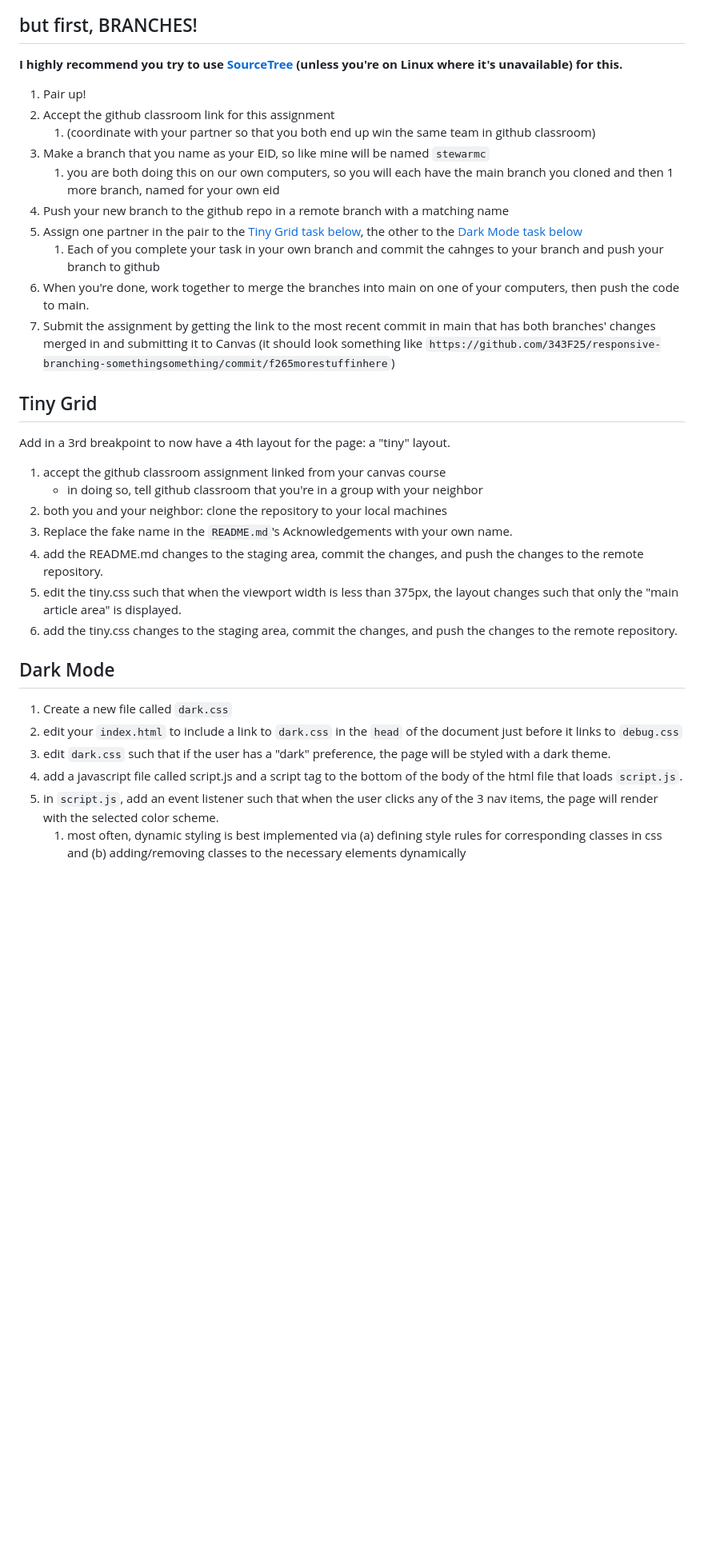
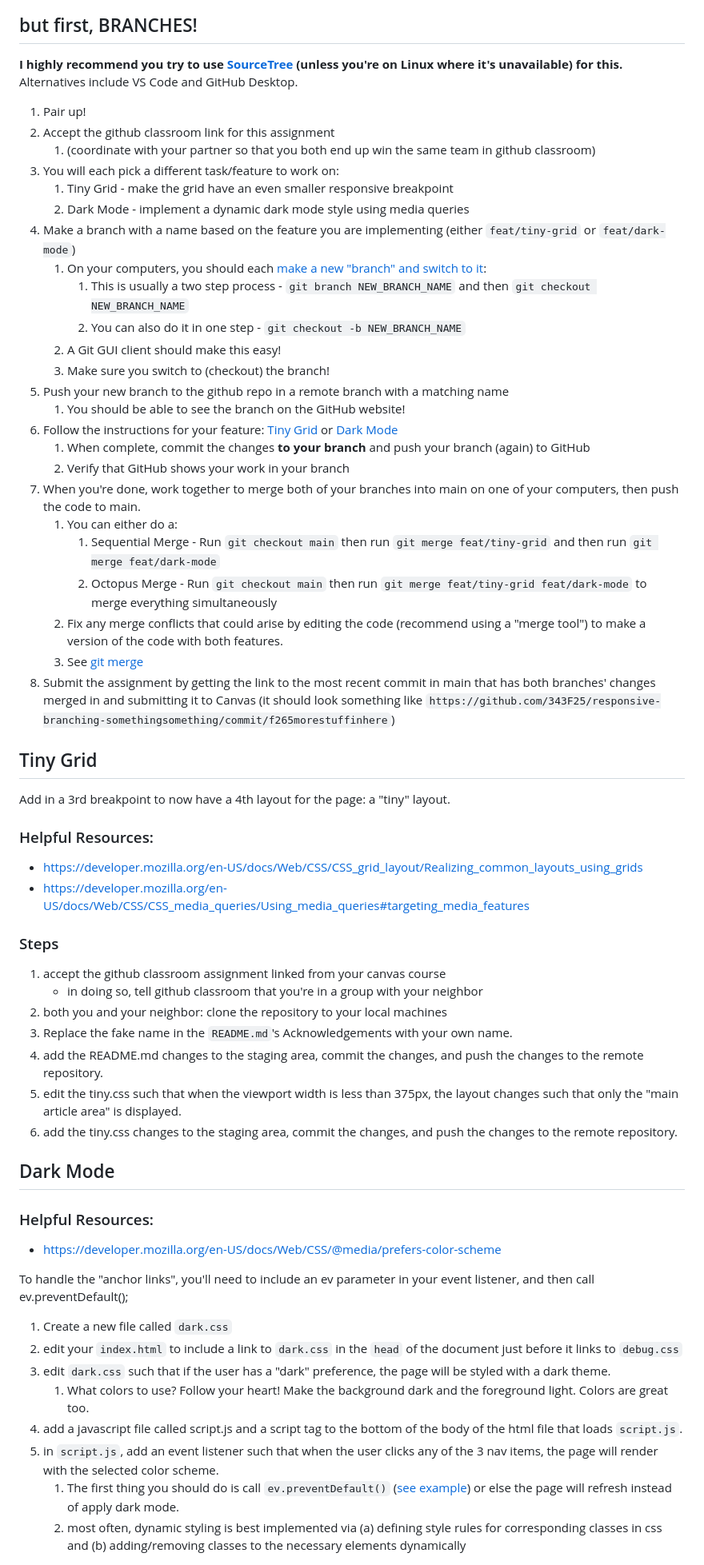
Before and after one commit to wanghci-class/responsive-branching-team-20, a Markdown page: README.md, the part around the change. Shown: that part at 80% size. Drawn GitHub-style; blank space fills up the shorter version.

Commit message:
Add more instructions

```diff
--- a/README.md
+++ b/README.md
@@ -5,22 +5,42 @@ In this week's prep, you completed a responsive grid design that uses two "break
 ## but first, BRANCHES!
 
 **I highly recommend you try to use [SourceTree](https://www.sourcetreeapp.com/) (unless you're on Linux where it's unavailable) for this.**
+Alternatives include VS Code and GitHub Desktop.
 
 1. Pair up!
 2. Accept the github classroom link for this assignment
     1. (coordinate with your partner so that you both end up win the same team in github classroom)
-3. Make a branch that you name as your EID, so like mine will be named `stewarmc`
-    1. you are both doing this on our own computers, so you will each have the main branch you cloned and then 1 more branch, named for your own eid
+2. You will each pick a different task/feature to work on:
+    1. Tiny Grid - make the grid have an even smaller responsive breakpoint
+    2. Dark Mode - implement a dynamic dark mode style using media queries
+3. Make a branch with a name based on the feature you are implementing (either `feat/tiny-grid` or `feat/dark-mode`)
+    1. On your computers, you should each [make a new "branch" and switch to it](https://www.atlassian.com/git/tutorials/using-branches/git-checkout):
+        1. This is usually a two step process - `git branch NEW_BRANCH_NAME` and then `git checkout NEW_BRANCH_NAME`
+        1. You can also do it in one step - `git checkout -b NEW_BRANCH_NAME`
+    2. A Git GUI client should make this easy!
+    3. Make sure you switch to (checkout) the branch!
 4. Push your new branch to the github repo in a remote branch with a matching name
-5. Assign one partner in the pair to the [Tiny Grid task below](#tiny-grid), the other to the [Dark Mode task below](#dark-mode)
-    1. Each of you complete your task in your own branch and commit the cahnges to your branch and push your branch to github
-6. When you're done, work together to merge the branches into main on one of your computers, then push the code to main.
+    1. You should be able to see the branch on the GitHub website!
+5. Follow the instructions for your feature: [Tiny Grid](#tiny-grid) or [Dark Mode](#dark-mode)
+    1. When complete, commit the changes **to your branch** and push your branch (again) to GitHub
+    2. Verify that GitHub shows your work in your branch
+6. When you're done, work together to merge both of your branches into main on one of your computers, then push the code to main.
+    1. You can either do a:
+        1. Sequential Merge - Run `git checkout main` then run `git merge feat/tiny-grid` and then run `git merge feat/dark-mode`
+        2. Octopus Merge - Run `git checkout main` then run `git merge feat/tiny-grid feat/dark-mode` to merge everything simultaneously
+    1. Fix any merge conflicts that could arise by editing the code (recommend using a "merge tool") to make a version of the code with both features.
+    1. See [git merge](https://www.atlassian.com/git/tutorials/using-branches/git-merge)
 7. Submit the assignment by getting the link to the most recent commit in main that has both branches' changes merged in and submitting it to Canvas (it should look something like `https://github.com/343F25/responsive-branching-somethingsomething/commit/f265morestuffinhere`)
 
 ## Tiny Grid
 
 Add in a 3rd breakpoint to now have a 4th layout for the page: a "tiny" layout.
 
+### Helpful Resources:
+* https://developer.mozilla.org/en-US/docs/Web/CSS/CSS_grid_layout/Realizing_common_layouts_using_grids
+* https://developer.mozilla.org/en-US/docs/Web/CSS/CSS_media_queries/Using_media_queries#targeting_media_features
+
+### Steps
 1. accept the github classroom assignment linked from your canvas course
     * in doing so, tell github classroom that you're in a group with your neighbor
 1. both you and your neighbor: clone the repository to your local machines
@@ -31,11 +51,18 @@ Add in a 3rd breakpoint to now have a 4th layout for the page: a "tiny" layout.
 
 ## Dark Mode
 
+### Helpful Resources:
+* https://developer.mozilla.org/en-US/docs/Web/CSS/@media/prefers-color-scheme
+
+To handle the "anchor links", you'll need to include an ev parameter in your event listener, and then call ev.preventDefault();
+
 1. Create a new file called `dark.css`
 1. edit your `index.html` to include a link to `dark.css` in the `head` of the document just before it links to `debug.css`
 1. edit `dark.css` such that if the user has a "dark" preference, the page will be styled with a dark theme.
+    1. What colors to use? Follow your heart! Make the background dark and the foreground light. Colors are great too.
 1. add a javascript file called script.js and a script tag to the bottom of the body of the html file that loads `script.js`.
 1. in `script.js`, add an event listener such that when the user clicks any of the 3 nav items, the page will render with the selected color scheme.
+    1. The first thing you should do is call `ev.preventDefault()` ([see example](https://developer.mozilla.org/en-US/docs/Web/API/Event/preventDefault#blocking_default_click_handling)) or else the page will refresh instead of apply dark mode.
     1. most often, dynamic styling is best implemented via (a) defining style rules for corresponding classes in css and (b) adding/removing classes to the necessary elements dynamically
 
 # Acknowledgements
```
